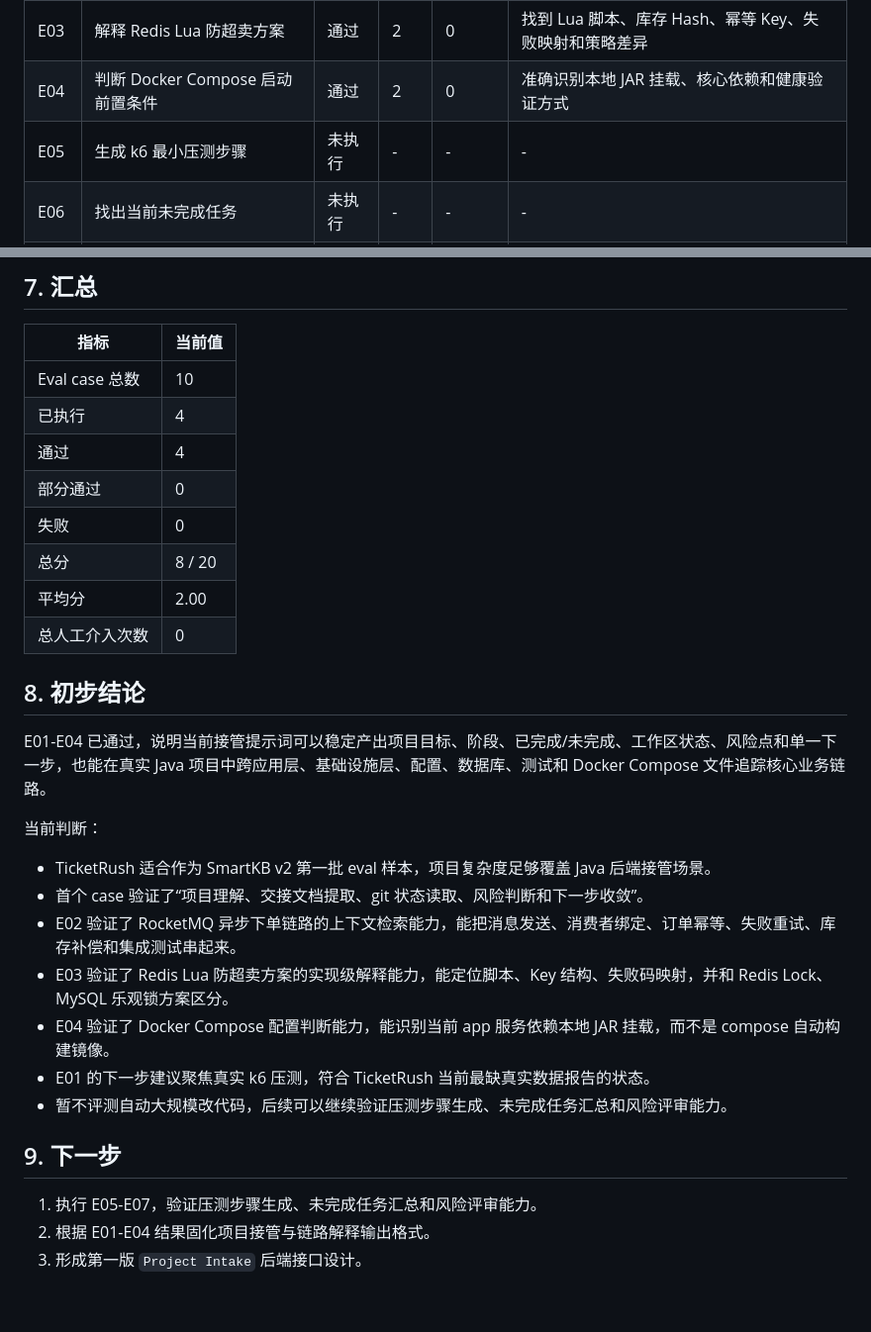
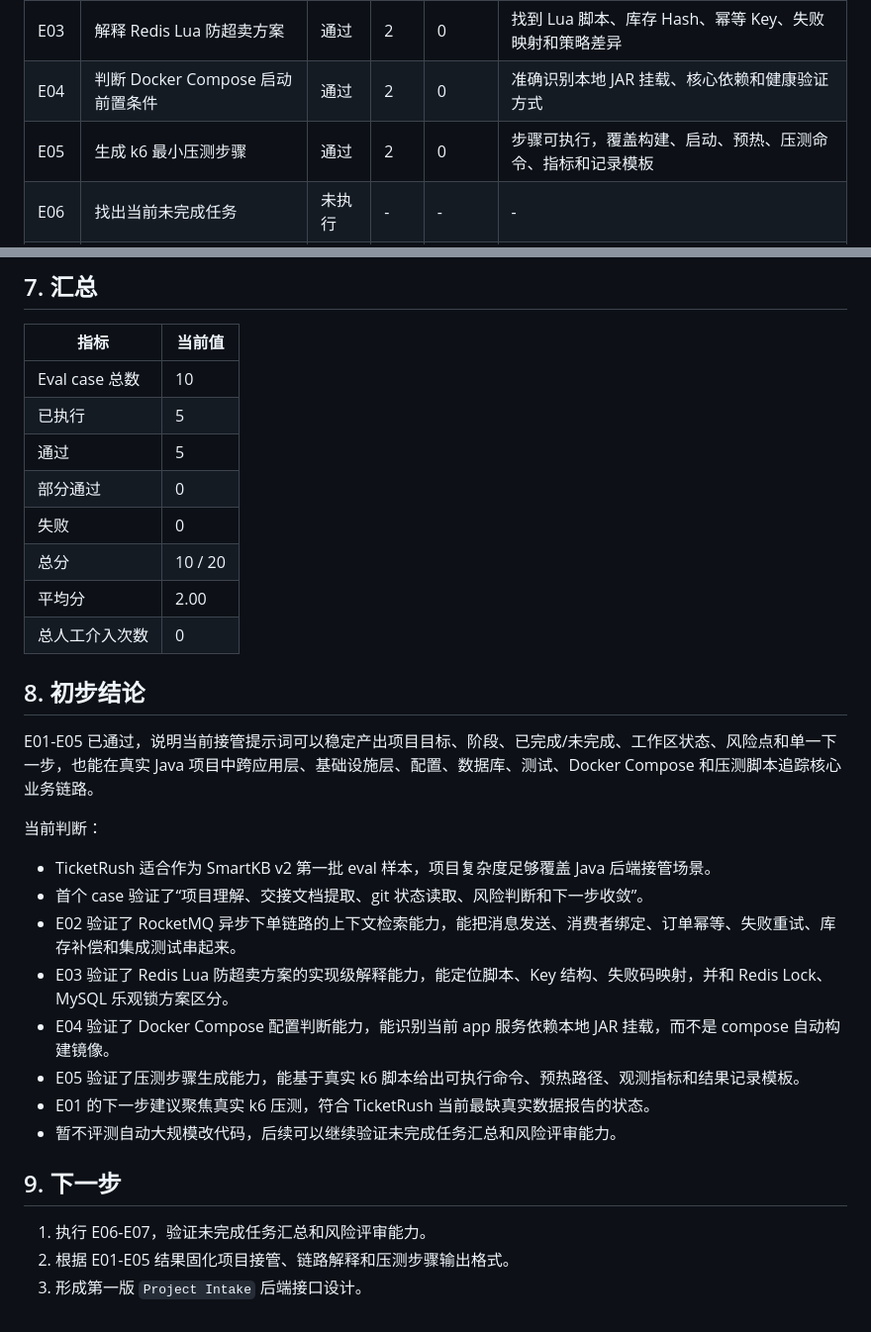
Before and after one commit to xiongzhi-xz/smartkb-java21-spring-ai-rag, a Markdown page: docs/agent-eval-report.md, 2 parts joined by grey strips. Shown at 99% size. Drawn GitHub-style.

Commit message:
docs: record E05 k6 eval

```diff
--- a/docs/agent-eval-report.md
+++ b/docs/agent-eval-report.md
@@ -71,7 +71,7 @@ E:/project/work/job/ticketrush-java21-high-concurrency
 | E02 | 解释 RocketMQ 异步下单链路 | 通过 | 2 | 0 | 找到发送、消费、订单幂等、重试配置、补偿和测试证据 |
 | E03 | 解释 Redis Lua 防超卖方案 | 通过 | 2 | 0 | 找到 Lua 脚本、库存 Hash、幂等 Key、失败映射和策略差异 |
 | E04 | 判断 Docker Compose 启动前置条件 | 通过 | 2 | 0 | 准确识别本地 JAR 挂载、核心依赖和健康验证方式 |
-| E05 | 生成 k6 最小压测步骤 | 未执行 | - | - | - |
+| E05 | 生成 k6 最小压测步骤 | 通过 | 2 | 0 | 步骤可执行，覆盖构建、启动、预热、压测命令、指标和记录模板 |
 | E06 | 找出当前未完成任务 | 未执行 | - | - | - |
 | E07 | 评审一次小改动风险 | 未执行 | - | - | - |
 | E08 | 补充一条文档验证记录 | 未执行 | - | - | - |
@@ -412,17 +412,17 @@ TicketRush 工作区出现 docker/rocketmq/store/ 未跟踪目录。
 | 指标 | 当前值 |
 | --- | --- |
 | Eval case 总数 | 10 |
-| 已执行 | 4 |
-| 通过 | 4 |
+| 已执行 | 5 |
+| 通过 | 5 |
 | 部分通过 | 0 |
 | 失败 | 0 |
-| 总分 | 8 / 20 |
+| 总分 | 10 / 20 |
 | 平均分 | 2.00 |
 | 总人工介入次数 | 0 |
 
 ## 8. 初步结论
 
-E01-E04 已通过，说明当前接管提示词可以稳定产出项目目标、阶段、已完成/未完成、工作区状态、风险点和单一下一步，也能在真实 Java 项目中跨应用层、基础设施层、配置、数据库、测试和 Docker Compose 文件追踪核心业务链路。
+E01-E05 已通过，说明当前接管提示词可以稳定产出项目目标、阶段、已完成/未完成、工作区状态、风险点和单一下一步，也能在真实 Java 项目中跨应用层、基础设施层、配置、数据库、测试、Docker Compose 和压测脚本追踪核心业务链路。
 
 当前判断：
 
@@ -431,11 +431,12 @@ E01-E04 已通过，说明当前接管提示词可以稳定产出项目目标、
 - E02 验证了 RocketMQ 异步下单链路的上下文检索能力，能把消息发送、消费者绑定、订单幂等、失败重试、库存补偿和集成测试串起来。
 - E03 验证了 Redis Lua 防超卖方案的实现级解释能力，能定位脚本、Key 结构、失败码映射，并和 Redis Lock、MySQL 乐观锁方案区分。
 - E04 验证了 Docker Compose 配置判断能力，能识别当前 app 服务依赖本地 JAR 挂载，而不是 compose 自动构建镜像。
+- E05 验证了压测步骤生成能力，能基于真实 k6 脚本给出可执行命令、预热路径、观测指标和结果记录模板。
 - E01 的下一步建议聚焦真实 k6 压测，符合 TicketRush 当前最缺真实数据报告的状态。
-- 暂不评测自动大规模改代码，后续可以继续验证压测步骤生成、未完成任务汇总和风险评审能力。
+- 暂不评测自动大规模改代码，后续可以继续验证未完成任务汇总和风险评审能力。
 
 ## 9. 下一步
 
-1. 执行 E05-E07，验证压测步骤生成、未完成任务汇总和风险评审能力。
-2. 根据 E01-E04 结果固化项目接管与链路解释输出格式。
+1. 执行 E06-E07，验证未完成任务汇总和风险评审能力。
+2. 根据 E01-E05 结果固化项目接管、链路解释和压测步骤输出格式。
 3. 形成第一版 `Project Intake` 后端接口设计。
```
Also changed, not shown: other parts of docs/agent-eval-report.md (+7 -7 lines).
